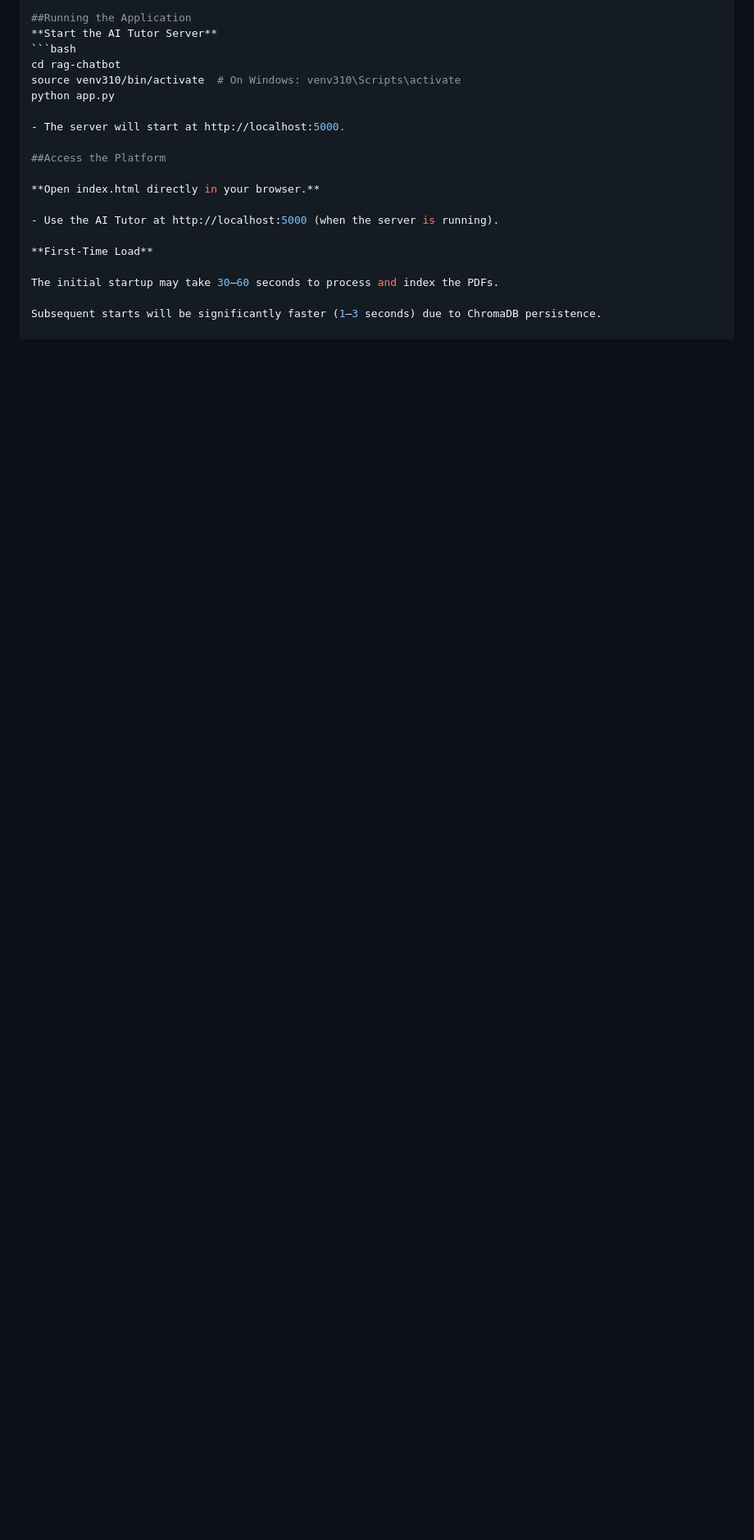
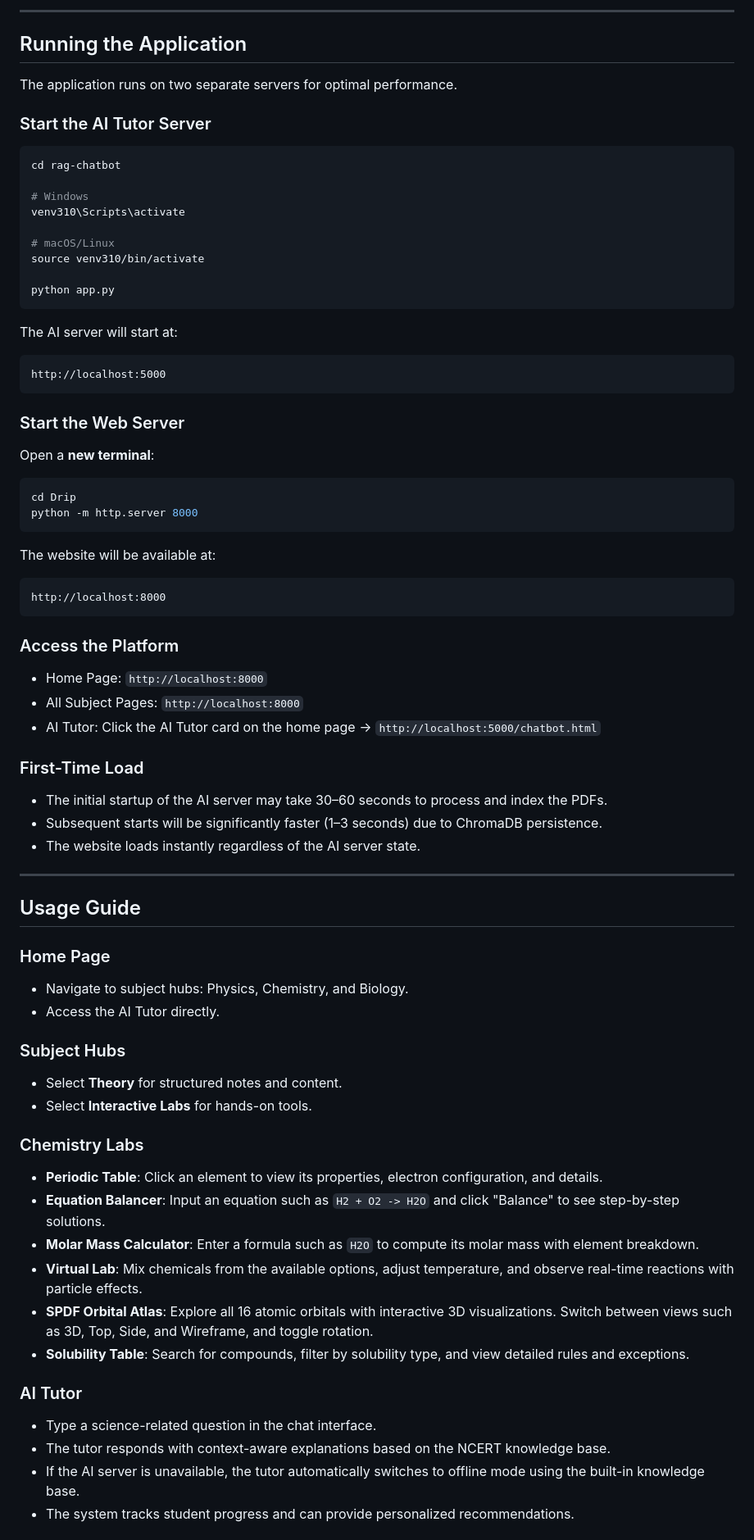
Before and after one commit to Koroushine/Drip, a Markdown page: README.md, the part around one of its changes. Shown at 82% size. GitHub-like rendering; blank space fills up the shorter version.

````diff
--- a/README.md
+++ b/README.md
@@ -161,21 +199,84 @@ python -c "import numpy, pandas, sklearn, chromadb; print('All dependencies inst
 
-##Running the Application
-**Start the AI Tutor Server**
+---
+
+## Running the Application
+
+The application runs on two separate servers for optimal performance.
+
+### Start the AI Tutor Server
+
 ```bash
 cd rag-chatbot
-source venv310/bin/activate  # On Windows: venv310\Scripts\activate
+
+# Windows
+venv310\Scripts\activate
+
+# macOS/Linux
+source venv310/bin/activate
+
 python app.py
+```
 
-- The server will start at http://localhost:5000.
+The AI server will start at:
 
-##Access the Platform
+```text
+http://localhost:5000
+```
 
-**Open index.html directly in your browser.**
+### Start the Web Server
 
-- Use the AI Tutor at http://localhost:5000 (when the server is running).
+Open a **new terminal**:
 
-**First-Time Load**
+```bash
+cd Drip
+python -m http.server 8000
+```
 
-The initial startup may take 30–60 seconds to process and index the PDFs.
+The website will be available at:
 
-Subsequent starts will be significantly faster (1–3 seconds) due to ChromaDB persistence.
+```text
+http://localhost:8000
+```
+
+### Access the Platform
+
+- Home Page: `http://localhost:8000`
+- All Subject Pages: `http://localhost:8000`
+- AI Tutor: Click the AI Tutor card on the home page → `http://localhost:5000/chatbot.html`
+
+### First-Time Load
+
+- The initial startup of the AI server may take 30–60 seconds to process and index the PDFs.
+- Subsequent starts will be significantly faster (1–3 seconds) due to ChromaDB persistence.
+- The website loads instantly regardless of the AI server state.
+
+---
+
+## Usage Guide
+
+### Home Page
+
+- Navigate to subject hubs: Physics, Chemistry, and Biology.
+- Access the AI Tutor directly.
+
+### Subject Hubs
+
+- Select **Theory** for structured notes and content.
+- Select **Interactive Labs** for hands-on tools.
+
+### Chemistry Labs
+
+- **Periodic Table**: Click an element to view its properties, electron configuration, and details.
+- **Equation Balancer**: Input an equation such as `H2 + O2 -> H2O` and click "Balance" to see step-by-step solutions.
+- **Molar Mass Calculator**: Enter a formula such as `H2O` to compute its molar mass with element breakdown.
+- **Virtual Lab**: Mix chemicals from the available options, adjust temperature, and observe real-time reactions with particle effects.
+- **SPDF Orbital Atlas**: Explore all 16 atomic orbitals with interactive 3D visualizations. Switch between views such as 3D, Top, Side, and Wireframe, and toggle rotation.
+- **Solubility Table**: Search for compounds, filter by solubility type, and view detailed rules and exceptions.
+
+### AI Tutor
+
+- Type a science-related question in the chat interface.
+- The tutor responds with context-aware explanations based on the NCERT knowledge base.
+- If the AI server is unavailable, the tutor automatically switches to offline mode using the built-in knowledge base.
+- The system tracks student progress and can provide personalized recommendations.
+
````
Also changed, not shown: other parts of README.md (+186 -44 lines).
